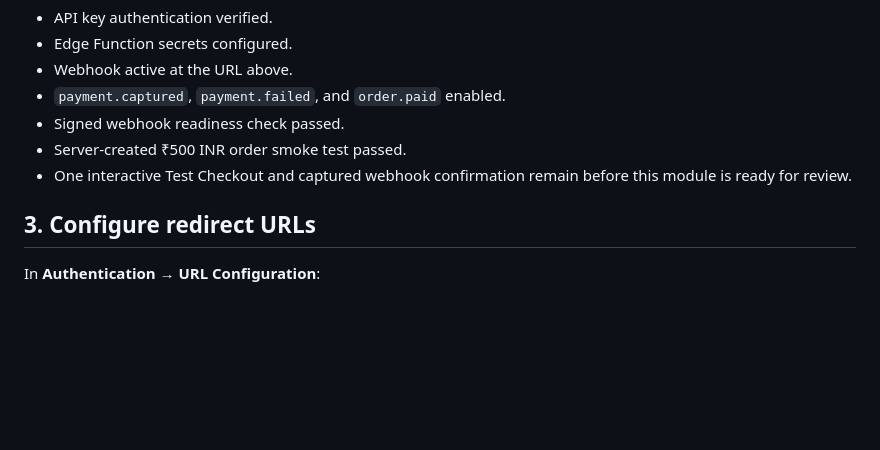
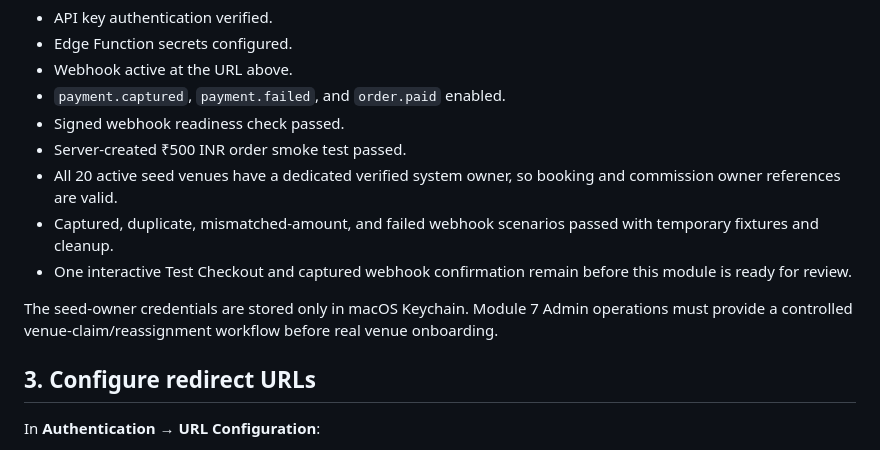
Before and after one commit to kominsiare/Sport_App, a Markdown page: docs/setup/supabase-auth.md, the part around the change. GitHub-like rendering; blank space fills up the shorter version.

```diff
--- a/docs/setup/supabase-auth.md
+++ b/docs/setup/supabase-auth.md
@@ -98,8 +98,15 @@ Current Test Mode status:
 - `payment.captured`, `payment.failed`, and `order.paid` enabled.
 - Signed webhook readiness check passed.
 - Server-created ₹500 INR order smoke test passed.
+- All 20 active seed venues have a dedicated verified system owner, so booking and
+  commission owner references are valid.
+- Captured, duplicate, mismatched-amount, and failed webhook scenarios passed with
+  temporary fixtures and cleanup.
 - One interactive Test Checkout and captured webhook confirmation remain before this
   module is ready for review.
+
+The seed-owner credentials are stored only in macOS Keychain. Module 7 Admin operations
+must provide a controlled venue-claim/reassignment workflow before real venue onboarding.
 
 ## 3. Configure redirect URLs
 
```
Also changed, not shown: docs/qa/module-06-razorpay-payments.md (+17 -7 lines).
